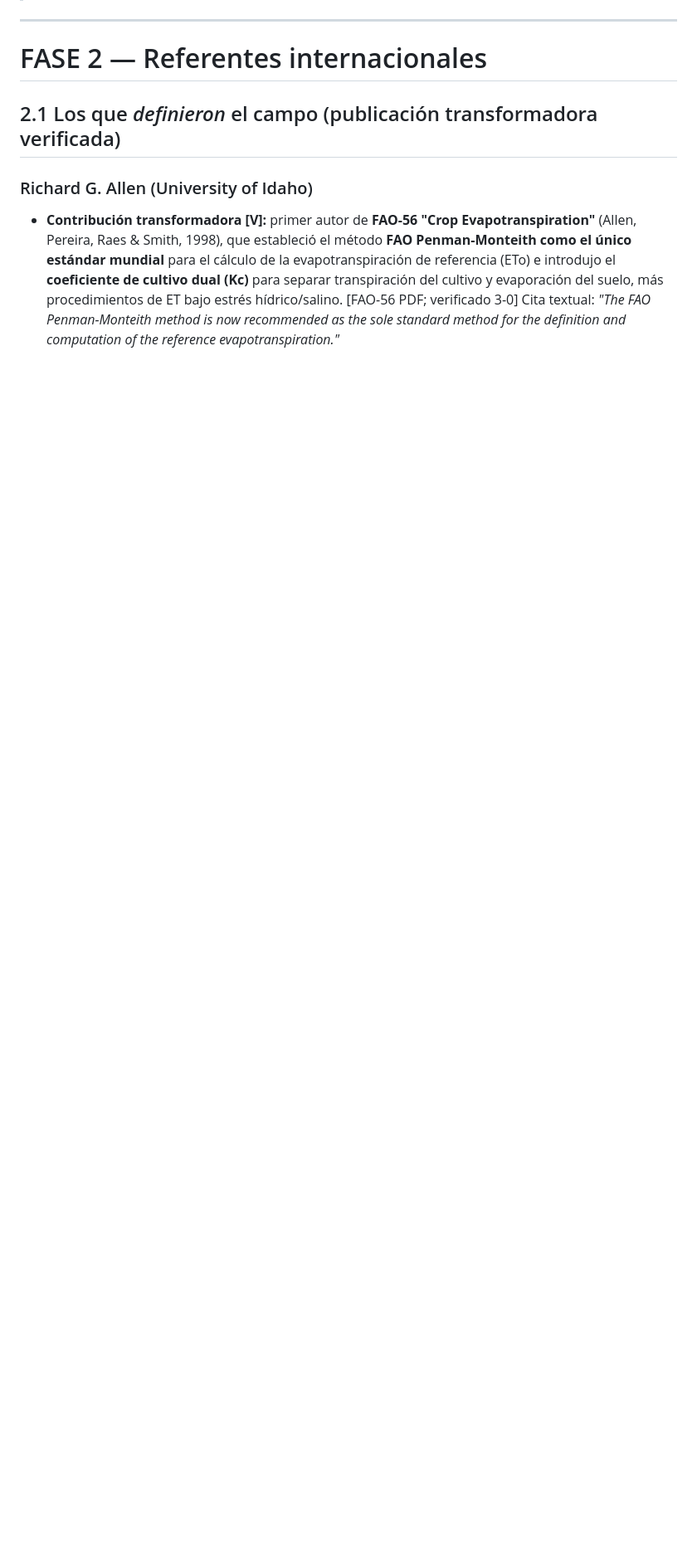
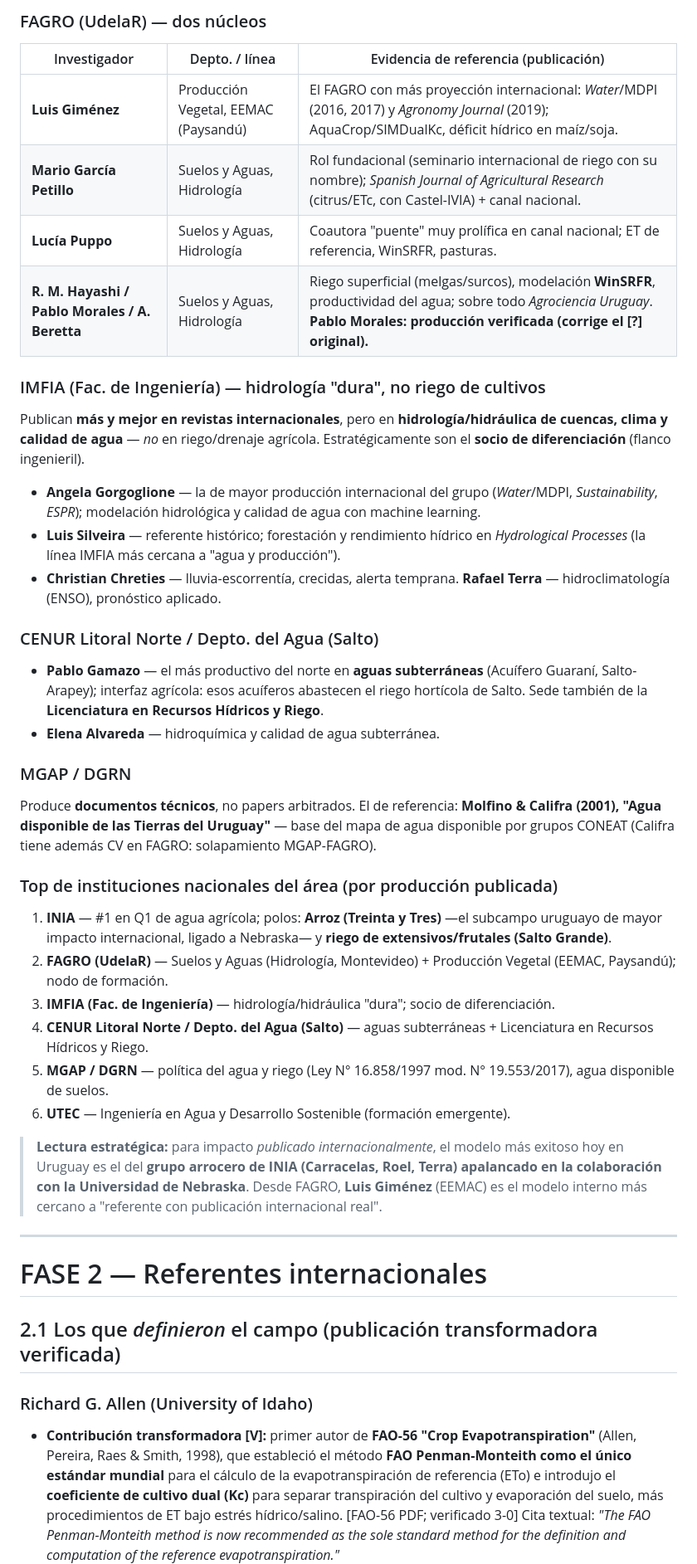
Before and after one commit to Andres-Vera-Uy/soja-tablero, a Markdown page: hoja-de-ruta-referente-agua-riego.md, the part around one of its changes. Shown at 83% size. Rendered like a GitHub page; blank space fills up the shorter version.

```diff
--- a/hoja-de-ruta-referente-agua-riego.md
+++ b/hoja-de-ruta-referente-agua-riego.md
@@ -70,3 +91,35 @@ Evidencia:
+### FAGRO (UdelaR) — dos núcleos
+
+| Investigador | Depto. / línea | Evidencia de referencia (publicación) |
+|---|---|---|
+| **Luis Giménez** | Producción Vegetal, EEMAC (Paysandú) | El FAGRO con más proyección internacional: *Water*/MDPI (2016, 2017) y *Agronomy Journal* (2019); AquaCrop/SIMDualKc, déficit hídrico en maíz/soja. |
+| **Mario García Petillo** | Suelos y Aguas, Hidrología | Rol fundacional (seminario internacional de riego con su nombre); *Spanish Journal of Agricultural Research* (citrus/ETc, con Castel-IVIA) + canal nacional. |
+| **Lucía Puppo** | Suelos y Aguas, Hidrología | Coautora "puente" muy prolífica en canal nacional; ET de referencia, WinSRFR, pasturas. |
+| **R. M. Hayashi / Pablo Morales / A. Beretta** | Suelos y Aguas, Hidrología | Riego superficial (melgas/surcos), modelación **WinSRFR**, productividad del agua; sobre todo *Agrociencia Uruguay*. **Pablo Morales: producción verificada (corrige el [?] original).** |
+
+### IMFIA (Fac. de Ingeniería) — hidrología "dura", no riego de cultivos
+
+Publican **más y mejor en revistas internacionales**, pero en **hidrología/hidráulica de cuencas, clima y calidad de agua** — *no* en riego/drenaje agrícola. Estratégicamente son el **socio de diferenciación** (flanco ingenieril).
+- **Angela Gorgoglione** — la de mayor producción internacional del grupo (*Water*/MDPI, *Sustainability*, *ESPR*); modelación hidrológica y calidad de agua con machine learning.
+- **Luis Silveira** — referente histórico; forestación y rendimiento hídrico en *Hydrological Processes* (la línea IMFIA más cercana a "agua y producción").
+- **Christian Chreties** — lluvia-escorrentía, crecidas, alerta temprana. **Rafael Terra** — hidroclimatología (ENSO), pronóstico aplicado.
+
+### CENUR Litoral Norte / Depto. del Agua (Salto)
+- **Pablo Gamazo** — el más productivo del norte en **aguas subterráneas** (Acuífero Guaraní, Salto-Arapey); interfaz agrícola: esos acuíferos abastecen el riego hortícola de Salto. Sede también de la **Licenciatura en Recursos Hídricos y Riego**.
+- **Elena Alvareda** — hidroquímica y calidad de agua subterránea.
+
+### MGAP / DGRN
+Produce **documentos técnicos**, no papers arbitrados. El de referencia: **Molfino & Califra (2001), "Agua disponible de las Tierras del Uruguay"** — base del mapa de agua disponible por grupos CONEAT (Califra tiene además CV en FAGRO: solapamiento MGAP-FAGRO).
+
+### Top de instituciones nacionales del área (por producción publicada)
+1. **INIA** — #1 en Q1 de agua agrícola; polos: **Arroz (Treinta y Tres)** —el subcampo uruguayo de mayor impacto internacional, ligado a Nebraska— y **riego de extensivos/frutales (Salto Grande)**.
+2. **FAGRO (UdelaR)** — Suelos y Aguas (Hidrología, Montevideo) + Producción Vegetal (EEMAC, Paysandú); nodo de formación.
+3. **IMFIA (Fac. de Ingeniería)** — hidrología/hidráulica "dura"; socio de diferenciación.
+4. **CENUR Litoral Norte / Depto. del Agua (Salto)** — aguas subterráneas + Licenciatura en Recursos Hídricos y Riego.
+5. **MGAP / DGRN** — política del agua y riego (Ley N° 16.858/1997 mod. N° 19.553/2017), agua disponible de suelos.
+6. **UTEC** — Ingeniería en Agua y Desarrollo Sostenible (formación emergente).
+
+> **Lectura estratégica:** para impacto *publicado internacionalmente*, el modelo más exitoso hoy en Uruguay es el del **grupo arrocero de INIA (Carracelas, Roel, Terra) apalancado en la colaboración con la Universidad de Nebraska**. Desde FAGRO, **Luis Giménez** (EEMAC) es el modelo interno más cercano a "referente con publicación internacional real".
 
 ---
 
```
Also changed, not shown: other parts of hoja-de-ruta-referente-agua-riego.md (+23 -2 lines).
